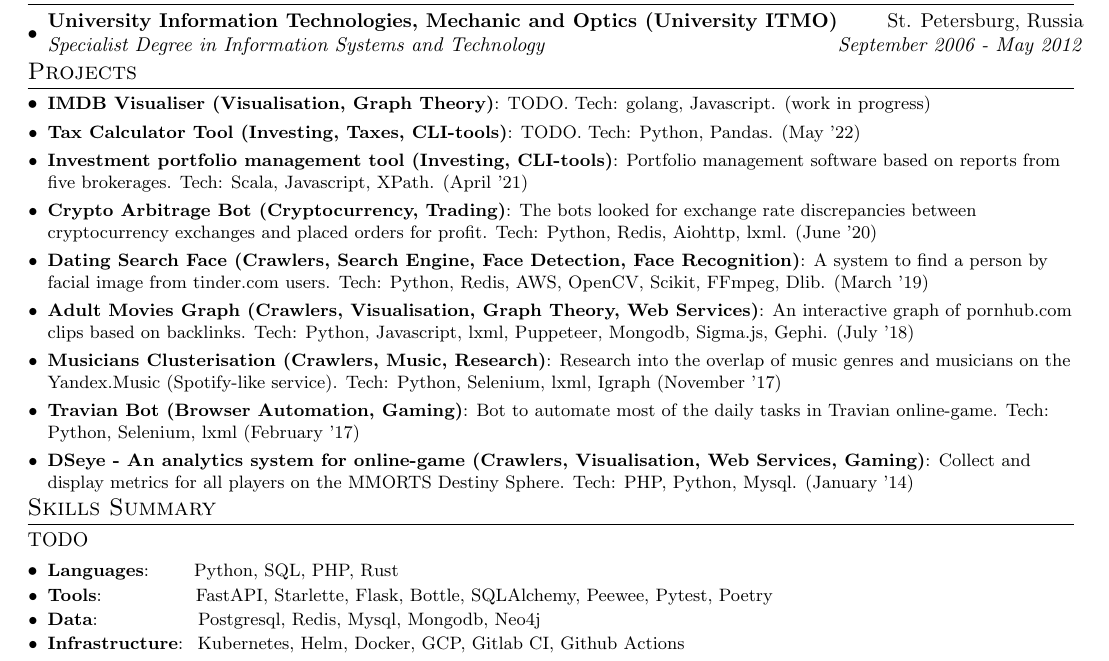
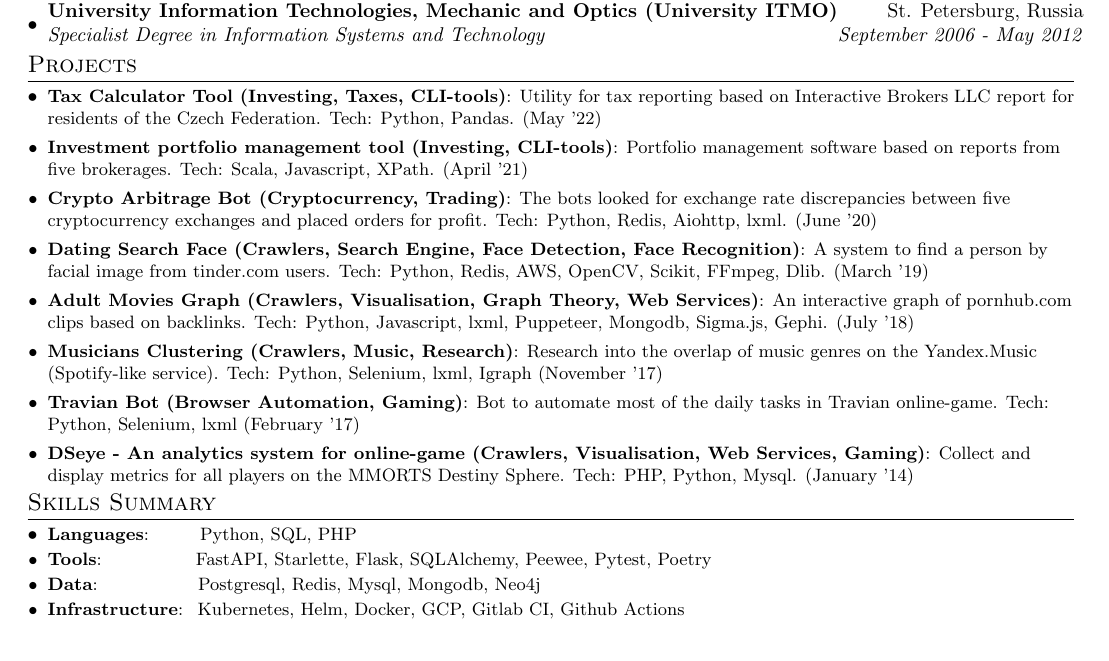
Before and after one commit to esemi/esemi.github.io, a LaTeX CV (cv.tex): part of the page, cut so that both start at the same text. Compiled offline with pdfLaTeX.

Commit message:
:wip: CV.tex

```diff
--- a/cv.tex
+++ b/cv.tex
@@ -175,16 +177,16 @@
 \section{Projects}
     \resumeSubHeadingListStart
 
-    \resumeSubItem{IMDB Visualiser (Visualisation, Graph Theory)}{TODO. Tech: golang, Javascript. (work in progress)}
-    \vspace{2pt}
+    %\resumeSubItem{IMDB Visualiser (Visualisation, Graph Theory)}{Interactive graph of films and actors, based on links between them on imdb.com. Tech: Golang, Neo4j, Javascript. (work in progress)}
+    %\vspace{2pt}
 
-    \resumeSubItem{Tax Calculator Tool (Investing, Taxes, CLI-tools)}{TODO. Tech: Python, Pandas. (May '22)}
+    \resumeSubItem{Tax Calculator Tool (Investing, Taxes, CLI-tools)}{Utility for tax reporting based on Interactive Brokers LLC report for residents of the Czech Federation. Tech: Python, Pandas. (May '22)}
     \vspace{2pt}
 
     \resumeSubItem{Investment portfolio management tool (Investing, CLI-tools)}{Portfolio management software based on reports from five brokerages. Tech: Scala, Javascript, XPath. (April '21)}
     \vspace{2pt}
 
-    \resumeSubItem{Crypto Arbitrage Bot (Cryptocurrency, Trading)}{The bots looked for exchange rate discrepancies between cryptocurrency exchanges and placed orders for profit. Tech: Python, Redis, Aiohttp, lxml. (June '20)}
+    \resumeSubItem{Crypto Arbitrage Bot (Cryptocurrency, Trading)}{The bots looked for exchange rate discrepancies between five cryptocurrency exchanges and placed orders for profit. Tech: Python, Redis, Aiohttp, lxml. (June '20)}
     \vspace{2pt}
 
     \resumeSubItem{Dating Search Face (Crawlers, Search Engine, Face Detection, Face Recognition)}{A system to find a person by facial image from tinder.com users. Tech: Python, Redis, AWS, OpenCV, Scikit, FFmpeg, Dlib. (March '19)}
@@ -193,7 +195,7 @@
     \resumeSubItem{Adult Movies Graph (Crawlers, Visualisation, Graph Theory, Web Services)}{An interactive graph of pornhub.com clips based on backlinks. Tech: Python, Javascript, lxml, Puppeteer, Mongodb, Sigma.js, Gephi. (July '18)}
     \vspace{2pt}
 
-    \resumeSubItem{Musicians Clusterisation (Crawlers, Music, Research)}{Research into the overlap of music genres and musicians on the Yandex.Music (Spotify-like service). Tech: Python, Selenium, lxml, Igraph (November '17)}
+    \resumeSubItem{Musicians Clustering (Crawlers, Music, Research)}{Research into the overlap of music genres on the Yandex.Music (Spotify-like service). Tech: Python, Selenium, lxml, Igraph (November '17)}
     \vspace{2pt}
 
     \resumeSubItem{Travian Bot (Browser Automation, Gaming)}{Bot to automate most of the daily tasks in Travian online-game. Tech: Python, Selenium, lxml (February '17)}
@@ -205,11 +207,12 @@
 \vspace{-5pt}
 
 %-----------SKILLS-----------------
-% TODO список базвордов бесит, конечно. Хочется его уменьшить
-\section{Skills Summary} TODO
+% TODO список базвордов бесит и хочется его уменьшить, оставил только те, с которыми есть либо обширный опыт либо желание работатьс. Это норм вообще или нужен индусский подход для автопарсеров?
+% TODO Непонятно, как запруфать каждый базворд в описании проектов/мест работы и нужно ли это
+\section{Skills Summary}
 	\resumeSubHeadingListStart
-	\resumeSubItem{Languages}{~~~~~~Python, SQL, PHP, Rust}
-	\resumeSubItem{Tools}{~~~~~~~~~~~~~~FastAPI, Starlette, Flask, Bottle, SQLAlchemy, Peewee, Pytest, Poetry}
+	\resumeSubItem{Languages}{~~~~~~~Python, SQL, PHP}
+	\resumeSubItem{Tools}{~~~~~~~~~~~~~~FastAPI, Starlette, Flask, SQLAlchemy, Peewee, Pytest, Poetry}
 	\resumeSubItem{Data}{~~~~~~~~~~~~~~~Postgresql, Redis, Mysql, Mongodb, Neo4j}
 	\resumeSubItem{Infrastructure}{~Kubernetes, Helm, Docker, GCP, Gitlab CI, Github Actions}
 \resumeSubHeadingListEnd
```
Also changed, not shown: mindmap.md (+1 -2 lines), cv.tex (2 more changed lines).
